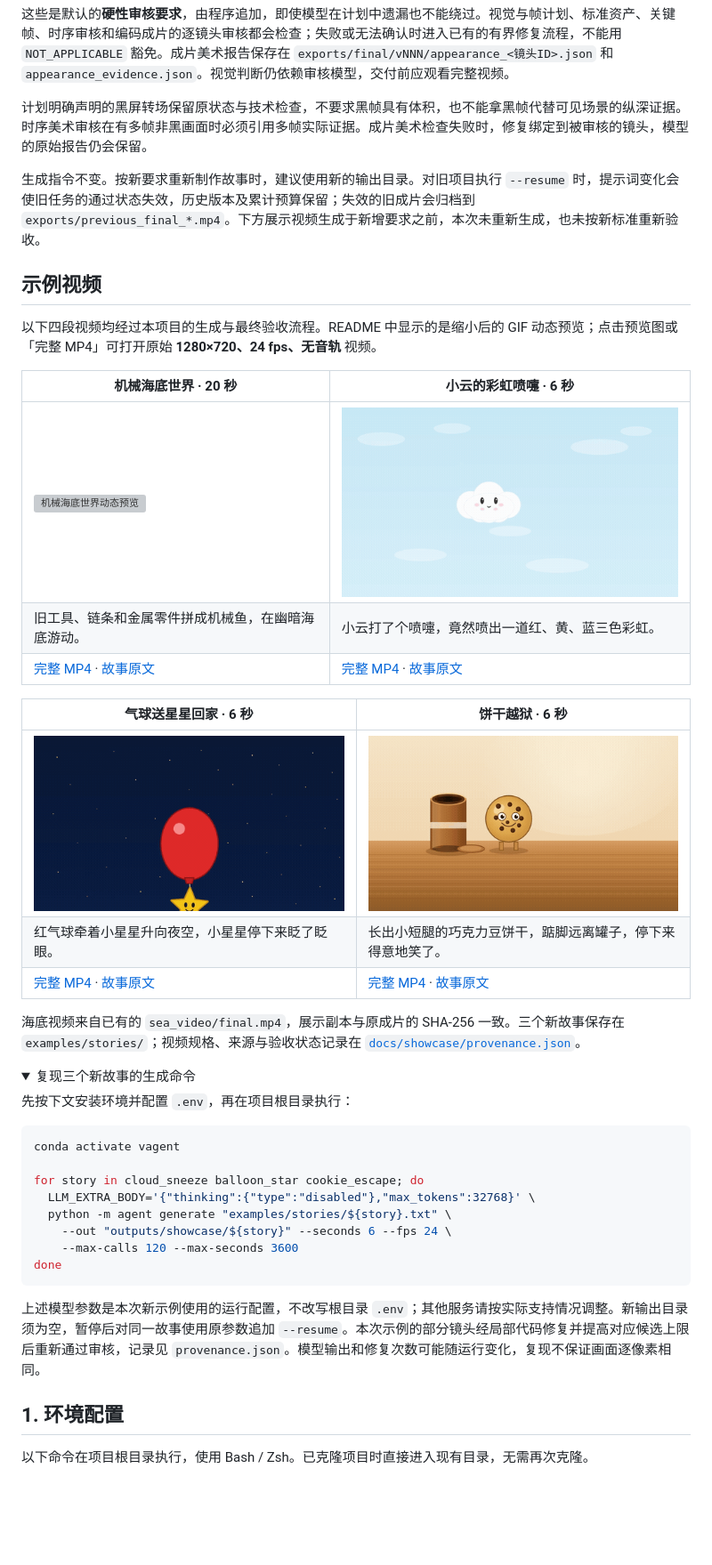
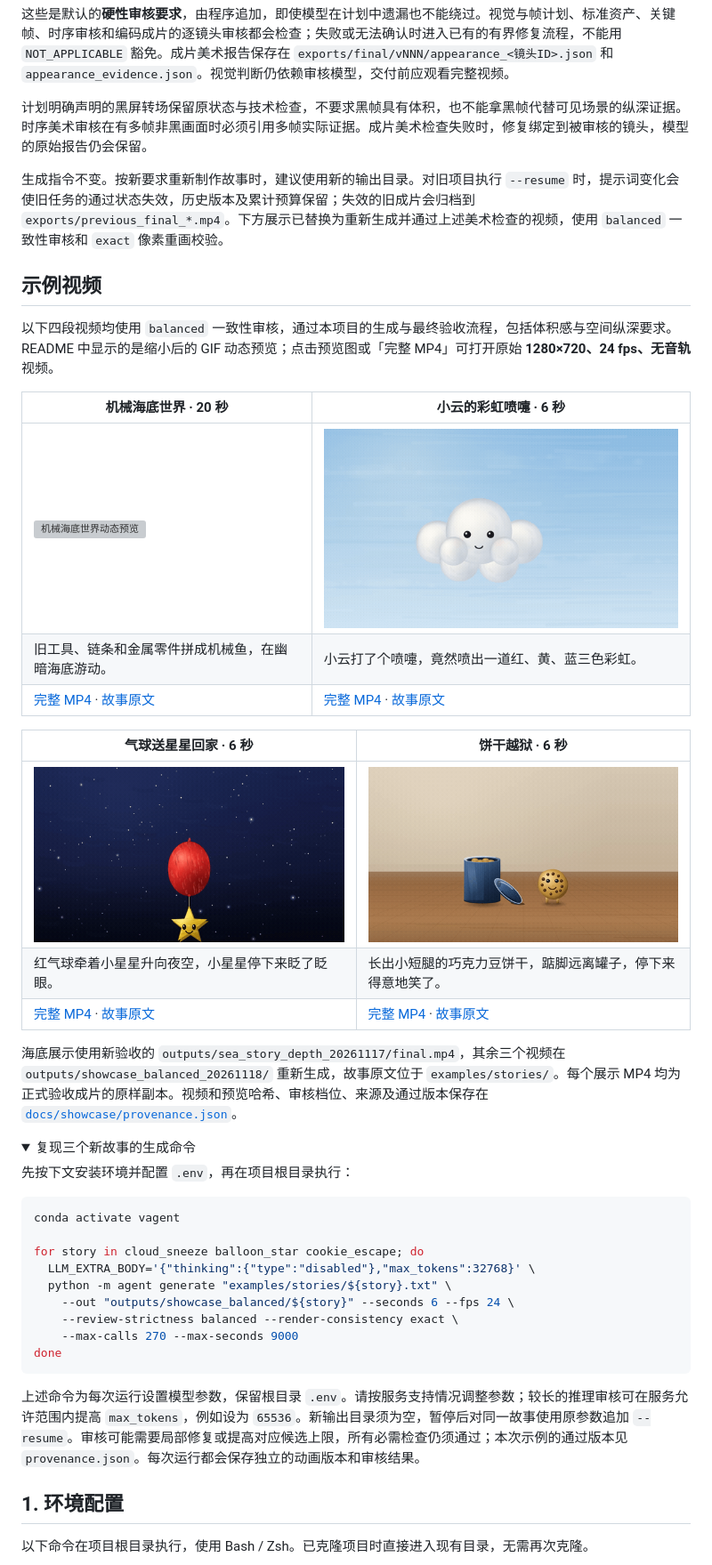
Before and after one commit to wflying000/frame_video_agent, a Markdown page: README.zh-CN.md, the part around the change. Shown at 89% size. Rendered like a GitHub page; pictures changed too: docs/showcase/balloon_star.gif, docs/showcase/cloud_sneeze.gif, docs/showcase/cookie_escape.gif; folded sections open; blank space fills up the shorter version; grey boxes are pictures that could not be loaded.

````diff
--- a/README.zh-CN.md
+++ b/README.zh-CN.md
@@ -19,11 +19,11 @@
 
 计划明确声明的黑屏转场保留原状态与技术检查，不要求黑帧具有体积，也不能拿黑帧代替可见场景的纵深证据。时序美术审核在有多帧非黑画面时必须引用多帧实际证据。成片美术检查失败时，修复绑定到被审核的镜头，模型的原始报告仍会保留。
 
-生成指令不变。按新要求重新制作故事时，建议使用新的输出目录。对旧项目执行 `--resume` 时，提示词变化会使旧任务的通过状态失效，历史版本及累计预算保留；失效的旧成片会归档到 `exports/previous_final_*.mp4`。下方展示视频生成于新增要求之前，本次未重新生成，也未按新标准重新验收。
+生成指令不变。按新要求重新制作故事时，建议使用新的输出目录。对旧项目执行 `--resume` 时，提示词变化会使旧任务的通过状态失效，历史版本及累计预算保留；失效的旧成片会归档到 `exports/previous_final_*.mp4`。下方展示已替换为重新生成并通过上述美术检查的视频，使用 `balanced` 一致性审核和 `exact` 像素重画校验。
 
 ## 示例视频
 
-以下四段视频均经过本项目的生成与最终验收流程。README 中显示的是缩小后的 GIF 动态预览；点击预览图或「完整 MP4」可打开原始 **1280×720、24 fps、无音轨** 视频。
+以下四段视频均使用 `balanced` 一致性审核，通过本项目的生成与最终验收流程，包括体积感与空间纵深要求。README 中显示的是缩小后的 GIF 动态预览；点击预览图或「完整 MP4」可打开原始 **1280×720、24 fps、无音轨** 视频。
 
 | 机械海底世界 · 20 秒 | 小云的彩虹喷嚏 · 6 秒 |
 | --- | --- |
@@ -37,7 +37,7 @@
 | 红气球牵着小星星升向夜空，小星星停下来眨了眨眼。 | 长出小短腿的巧克力豆饼干，踮脚远离罐子，停下来得意地笑了。 |
 | [完整 MP4](docs/showcase/balloon_star.mp4) · [故事原文](examples/stories/balloon_star.txt) | [完整 MP4](docs/showcase/cookie_escape.mp4) · [故事原文](examples/stories/cookie_escape.txt) |
 
-海底视频来自已有的 `sea_video/final.mp4`，展示副本与原成片的 SHA-256 一致。三个新故事保存在 `examples/stories/`；视频规格、来源与验收状态记录在 [`docs/showcase/provenance.json`](docs/showcase/provenance.json)。
+海底展示使用新验收的 `outputs/sea_story_depth_20261117/final.mp4`，其余三个视频在 `outputs/showcase_balanced_20261118/` 重新生成，故事原文位于 `examples/stories/`。每个展示 MP4 均为正式验收成片的原样副本。视频和预览哈希、审核档位、来源及通过版本保存在 [`docs/showcase/provenance.json`](docs/showcase/provenance.json)。
 
 <details>
 <summary>复现三个新故事的生成命令</summary>
@@ -50,12 +50,13 @@ conda activate vagent
 for story in cloud_sneeze balloon_star cookie_escape; do
   LLM_EXTRA_BODY='{"thinking":{"type":"disabled"},"max_tokens":32768}' \
   python -m agent generate "examples/stories/${story}.txt" \
-    --out "outputs/showcase/${story}" --seconds 6 --fps 24 \
-    --max-calls 120 --max-seconds 3600
+    --out "outputs/showcase_balanced/${story}" --seconds 6 --fps 24 \
+    --review-strictness balanced --render-consistency exact \
+    --max-calls 270 --max-seconds 9000
 done
 ```
 
-上述模型参数是本次新示例使用的运行配置，不改写根目录 `.env`；其他服务请按实际支持情况调整。新输出目录须为空，暂停后对同一故事使用原参数追加 `--resume`。本次示例的部分镜头经局部代码修复并提高对应候选上限后重新通过审核，记录见 `provenance.json`。模型输出和修复次数可能随运行变化，复现不保证画面逐像素相同。
+上述命令为每次运行设置模型参数，保留根目录 `.env`。请按服务支持情况调整参数；较长的推理审核可在服务允许范围内提高 `max_tokens`，例如设为 `65536`。新输出目录须为空，暂停后对同一故事使用原参数追加 `--resume`。审核可能需要局部修复或提高对应候选上限，所有必需检查仍须通过；本次示例的通过版本见 `provenance.json`。每次运行都会保存独立的动画版本和审核结果。
 
 </details>
 
````
Also changed, not shown: README.md (+7 -6 lines), 6 other files.
